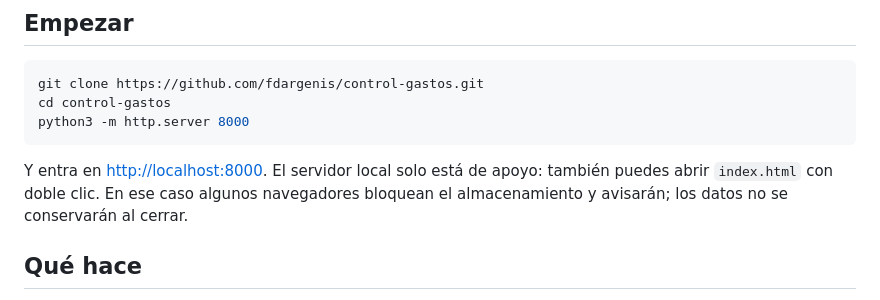
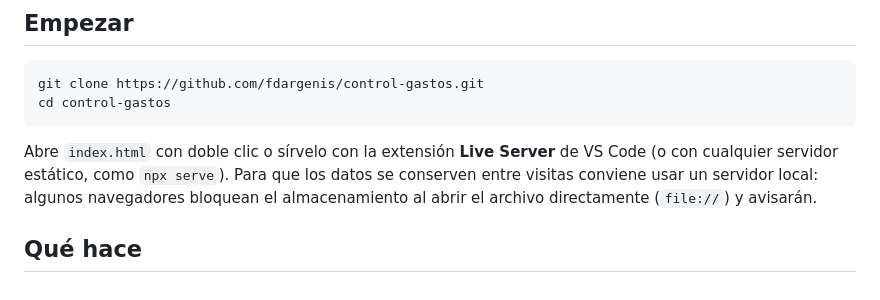
Before and after one commit to fdargenis/control-gastos, a Markdown page: README.md, the part around the change. Drawn GitHub-style.

Commit message:
Limpieza basica"

````diff
--- a/README.md
+++ b/README.md
@@ -36,13 +36,13 @@ Para probarla sin instalar nada más, clona el repositorio y abre `index.html`
 ```bash
 git clone https://github.com/fdargenis/control-gastos.git
 cd control-gastos
-python3 -m http.server 8000
 ```
 
-Y entra en <http://localhost:8000>. El servidor local solo está de apoyo:
-también puedes abrir `index.html` con doble clic. En ese caso algunos
-navegadores bloquean el almacenamiento y avisarán; los datos no se conservarán
-al cerrar.
+Abre `index.html` con doble clic o sírvelo con la extensión **Live Server** de
+VS Code (o con cualquier servidor estático, como `npx serve`). Para que los
+datos se conserven entre visitas conviene usar un servidor local: algunos
+navegadores bloquean el almacenamiento al abrir el archivo directamente
+(`file://`) y avisarán.
 
 ## Qué hace
 
````
Also changed, not shown: docs/TECNICA.md (+3 -3 lines).
